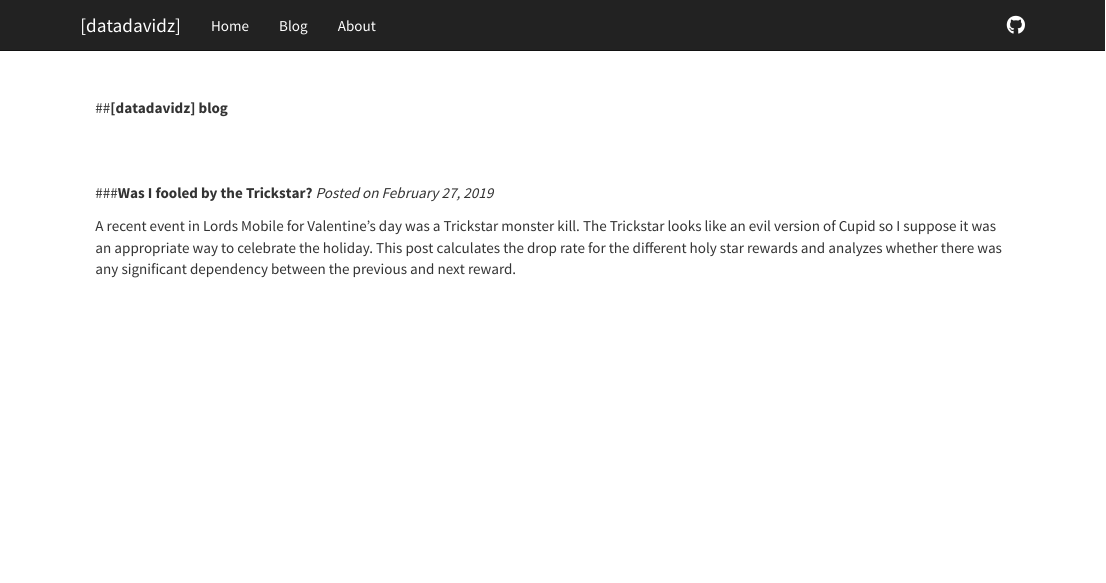
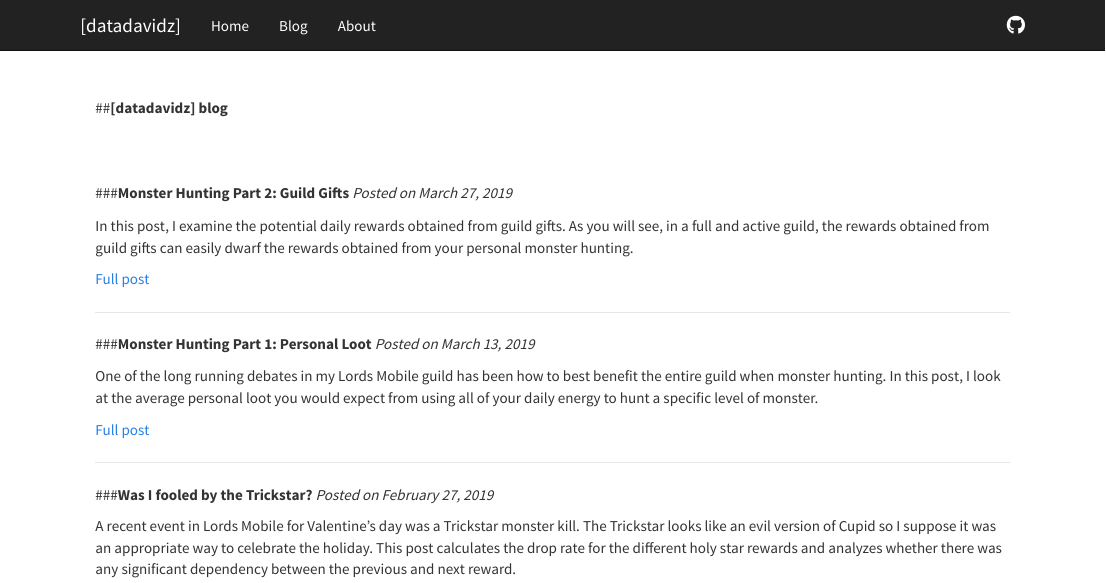
Before and after one commit to datadavidz/old_site, an R Markdown document (blog.Rmd): the page in a window 1100 px wide, from its top. Rendered offline with R 4.5, knitr and Pandoc, with nearby package versions.

Commit message:
Added monster hunting part 2 post to the blog summaries

```diff
--- a/blog.Rmd
+++ b/blog.Rmd
@@ -6,6 +6,24 @@ output: html_document
 ##**[datadavidz] blog**
 
 <br><br>
+
+###**Monster Hunting Part 2: Guild Gifts**
+*Posted on March 27, 2019*
+
+In this post, I examine the potential daily rewards obtained from guild gifts.  As you will see, in a full and active guild, the rewards obtained from guild gifts can easily dwarf the rewards obtained from your personal monster hunting.
+
+[Full post](2019-03-27_MhuntPart2.html)
+
+***
+
+###**Monster Hunting Part 1: Personal Loot**
+*Posted on March 13, 2019*
+
+One of the long running debates in my Lords Mobile guild has been how to best benefit the entire guild when monster hunting.  In this post, I look at the average personal loot you would expect from using all of your daily energy to hunt a specific level of monster.
+
+[Full post](2019-03-13_MhuntPart1.html)
+
+***
 
 ###**Was I fooled by the Trickstar?**
 *Posted on February 27, 2019*
```
Also changed, not shown: blog.html.
